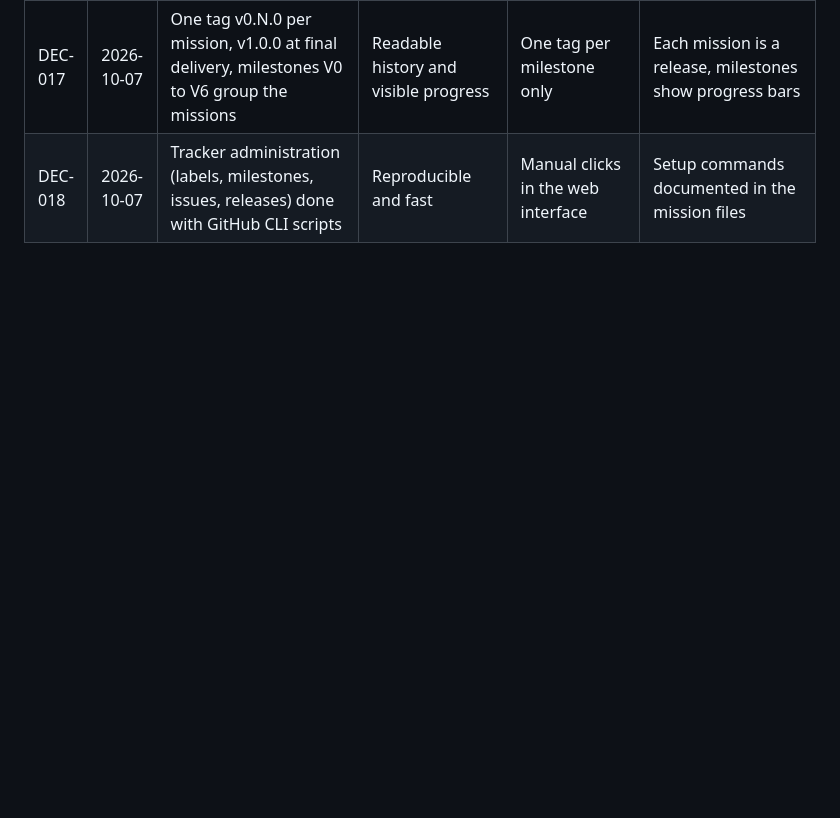
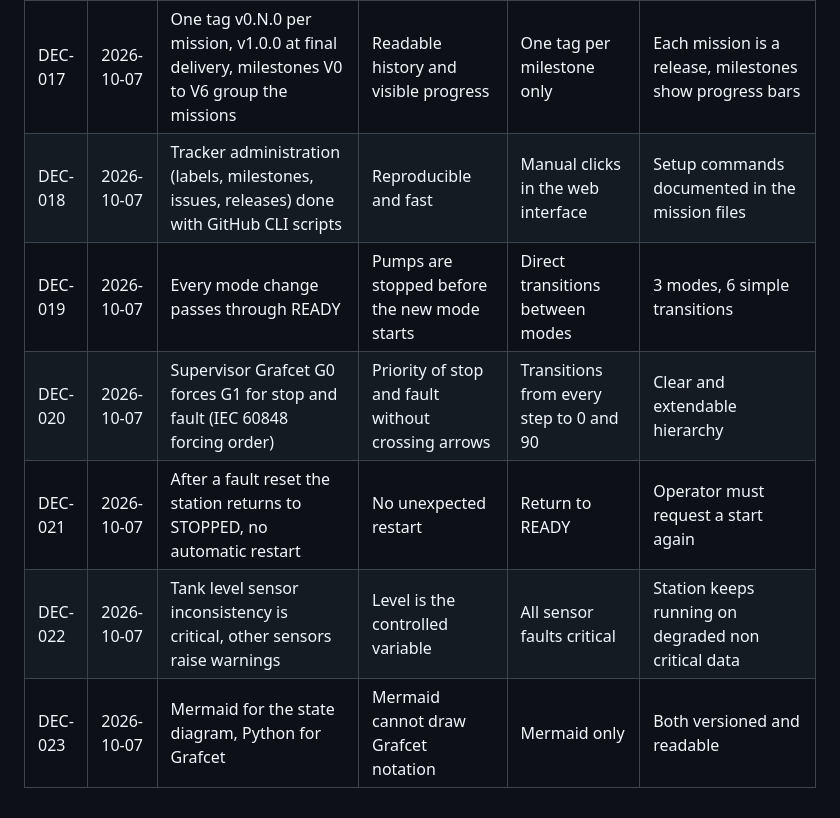
Before and after one commit to HoraEmbedded/smart-pumping-station, a Markdown page: docs/decision_log.md, the part around the change. Rendered like a GitHub page; blank space fills up the shorter version.

Commit message:
docs: add state machine, modes and interlocks

```diff
--- a/docs/decision_log.md
+++ b/docs/decision_log.md
@@ -20,3 +20,8 @@
 | DEC-016 | 2026-10-07 | docs/parameters.md is the single source of truth for thresholds, mirrored in DB_Parameters | Avoid hard-coded values | Constants inside Ladder | Change once, rerun affected tests |
 | DEC-017 | 2026-10-07 | One tag v0.N.0 per mission, v1.0.0 at final delivery, milestones V0 to V6 group the missions | Readable history and visible progress | One tag per milestone only | Each mission is a release, milestones show progress bars |
 | DEC-018 | 2026-10-07 | Tracker administration (labels, milestones, issues, releases) done with GitHub CLI scripts | Reproducible and fast | Manual clicks in the web interface | Setup commands documented in the mission files |
+| DEC-019 | 2026-10-07 | Every mode change passes through READY | Pumps are stopped before the new mode starts | Direct transitions between modes | 3 modes, 6 simple transitions |
+| DEC-020 | 2026-10-07 | Supervisor Grafcet G0 forces G1 for stop and fault (IEC 60848 forcing order) | Priority of stop and fault without crossing arrows | Transitions from every step to 0 and 90 | Clear and extendable hierarchy |
+| DEC-021 | 2026-10-07 | After a fault reset the station returns to STOPPED, no automatic restart | No unexpected restart | Return to READY | Operator must request a start again |
+| DEC-022 | 2026-10-07 | Tank level sensor inconsistency is critical, other sensors raise warnings | Level is the controlled variable | All sensor faults critical | Station keeps running on degraded non critical data |
+| DEC-023 | 2026-10-07 | Mermaid for the state diagram, Python for Grafcet | Mermaid cannot draw Grafcet notation | Mermaid only | Both versioned and readable |
```
Also changed, not shown: 02_design/mode_state_description.md (added, +104 -0 lines).
